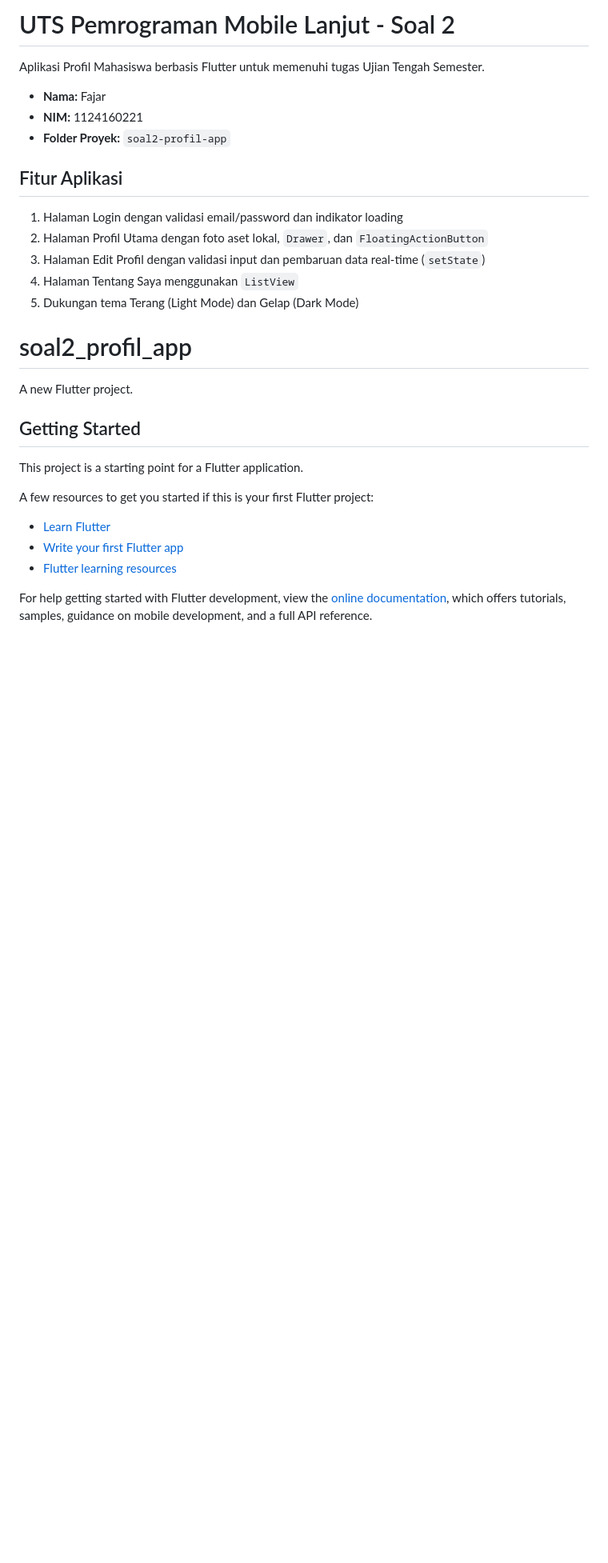
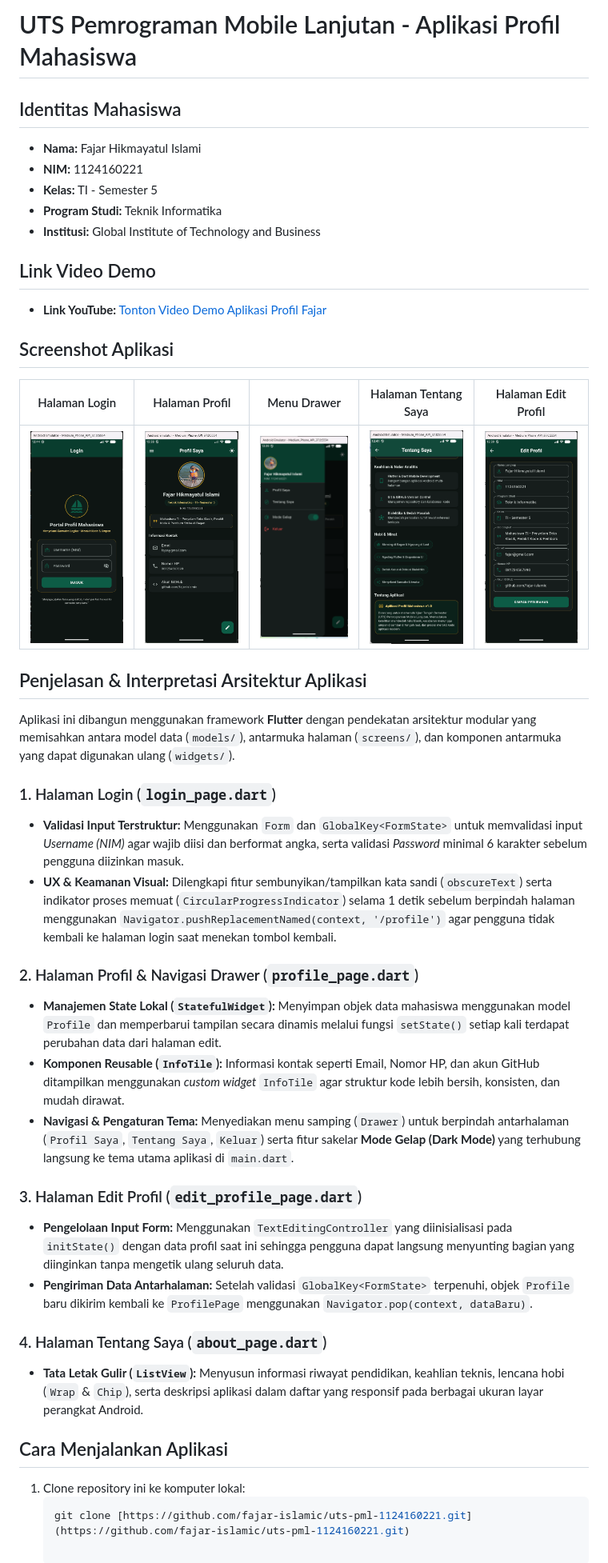
Before and after one commit to fajar-islamic/uts-pml-1124160221, a Markdown page: soal_2_profil_app/README.md, the part around the change. Shown at 80% size. Drawn GitHub-style; pictures changed too: soal_2_profil_app/assets/ss1_login.png (added), soal_2_profil_app/assets/ss2_profil.png (added), soal_2_profil_app/assets/ss3_drawer.png (added); blank space fills up the shorter version.

Commit message:
docs: tambahkan screenshot dan penjelasan lengkap di README

````diff
--- a/soal_2_profil_app/README.md
+++ b/soal_2_profil_app/README.md
@@ -1,32 +1,42 @@
-# UTS Pemrograman Mobile Lanjut - Soal 2
+# UTS Pemrograman Mobile Lanjutan - Aplikasi Profil Mahasiswa
 
-Aplikasi Profil Mahasiswa berbasis Flutter untuk memenuhi tugas Ujian Tengah Semester.
+## Identitas Mahasiswa
+* **Nama:** Fajar Hikmayatul Islami
+* **NIM:** 1124160221
+* **Kelas:** TI - Semester 5
+* **Program Studi:** Teknik Informatika
+* **Institusi:** Global Institute of Technology and Business
 
-- **Nama:** Fajar
-- **NIM:** 1124160221
-- **Folder Proyek:** `soal2-profil-app`
+## Link Video Demo
+* **Link YouTube:** [Tonton Video Demo Aplikasi Profil Fajar](TEMPEL_LINK_YOUTUBE_KAMU_DI_SINI)
 
-## Fitur Aplikasi
-1. Halaman Login dengan validasi email/password dan indikator loading
-2. Halaman Profil Utama dengan foto aset lokal, `Drawer`, dan `FloatingActionButton`
-3. Halaman Edit Profil dengan validasi input dan pembaruan data real-time (`setState`)
-4. Halaman Tentang Saya menggunakan `ListView`
-5. Dukungan tema Terang (Light Mode) dan Gelap (Dark Mode)
+## Screenshot Aplikasi
 
-# soal2_profil_app
+| Halaman Login | Halaman Profil | Menu Drawer | Halaman Tentang Saya | Halaman Edit Profil |
+| :---: | :---: | :---: | :---: | :---: |
+| ![Login](assets/ss1_login.png) | ![Profil](assets/ss2_profil.png) | ![Drawer](assets/ss3_drawer.png) | ![Tentang](assets/ss4_tentang.png) | ![Edit](assets/ss5_edit.png) |
 
-A new Flutter project.
+## Penjelasan & Interpretasi Arsitektur Aplikasi
 
-## Getting Started
+Aplikasi ini dibangun menggunakan framework **Flutter** dengan pendekatan arsitektur modular yang memisahkan antara model data (`models/`), antarmuka halaman (`screens/`), dan komponen antarmuka yang dapat digunakan ulang (`widgets/`).
 
-This project is a starting point for a Flutter application.
+### 1. Halaman Login (`login_page.dart`)
+* **Validasi Input Terstruktur:** Menggunakan `Form` dan `GlobalKey<FormState>` untuk memvalidasi input *Username (NIM)* agar wajib diisi dan berformat angka, serta validasi *Password* minimal 6 karakter sebelum pengguna diizinkan masuk.
+* **UX & Keamanan Visual:** Dilengkapi fitur sembunyikan/tampilkan kata sandi (`obscureText`) serta indikator proses memuat (`CircularProgressIndicator`) selama 1 detik sebelum berpindah halaman menggunakan `Navigator.pushReplacementNamed(context, '/profile')` agar pengguna tidak kembali ke halaman login saat menekan tombol kembali.
 
-A few resources to get you started if this is your first Flutter project:
+### 2. Halaman Profil & Navigasi Drawer (`profile_page.dart`)
+* **Manajemen State Lokal (`StatefulWidget`):** Menyimpan objek data mahasiswa menggunakan model `Profile` dan memperbarui tampilan secara dinamis melalui fungsi `setState()` setiap kali terdapat perubahan data dari halaman edit.
+* **Komponen Reusable (`InfoTile`):** Informasi kontak seperti Email, Nomor HP, dan akun GitHub ditampilkan menggunakan *custom widget* `InfoTile` agar struktur kode lebih bersih, konsisten, dan mudah dirawat.
+* **Navigasi & Pengaturan Tema:** Menyediakan menu samping (`Drawer`) untuk berpindah antarhalaman (`Profil Saya`, `Tentang Saya`, `Keluar`) serta fitur sakelar **Mode Gelap (Dark Mode)** yang terhubung langsung ke tema utama aplikasi di `main.dart`.
 
-- [Learn Flutter](https://docs.flutter.dev/get-started/learn-flutter)
-- [Write your first Flutter app](https://docs.flutter.dev/get-started/codelab)
-- [Flutter learning resources](https://docs.flutter.dev/reference/learning-resources)
+### 3. Halaman Edit Profil (`edit_profile_page.dart`)
+* **Pengelolaan Input Form:** Menggunakan `TextEditingController` yang diinisialisasi pada `initState()` dengan data profil saat ini sehingga pengguna dapat langsung menyunting bagian yang diinginkan tanpa mengetik ulang seluruh data.
+* **Pengiriman Data Antarhalaman:** Setelah validasi `GlobalKey<FormState>` terpenuhi, objek `Profile` baru dikirim kembali ke `ProfilePage` menggunakan `Navigator.pop(context, dataBaru)`.
 
-For help getting started with Flutter development, view the
-[online documentation](https://docs.flutter.dev/), which offers tutorials,
-samples, guidance on mobile development, and a full API reference.
+### 4. Halaman Tentang Saya (`about_page.dart`)
+* **Tata Letak Gulir (`ListView`):** Menyusun informasi riwayat pendidikan, keahlian teknis, lencana hobi (`Wrap` & `Chip`), serta deskripsi aplikasi dalam daftar yang responsif pada berbagai ukuran layar perangkat Android.
+
+## Cara Menjalankan Aplikasi
+1. Clone repository ini ke komputer lokal:
+   ```bash
+   git clone [https://github.com/fajar-islamic/uts-pml-1124160221.git](https://github.com/fajar-islamic/uts-pml-1124160221.git)
````
